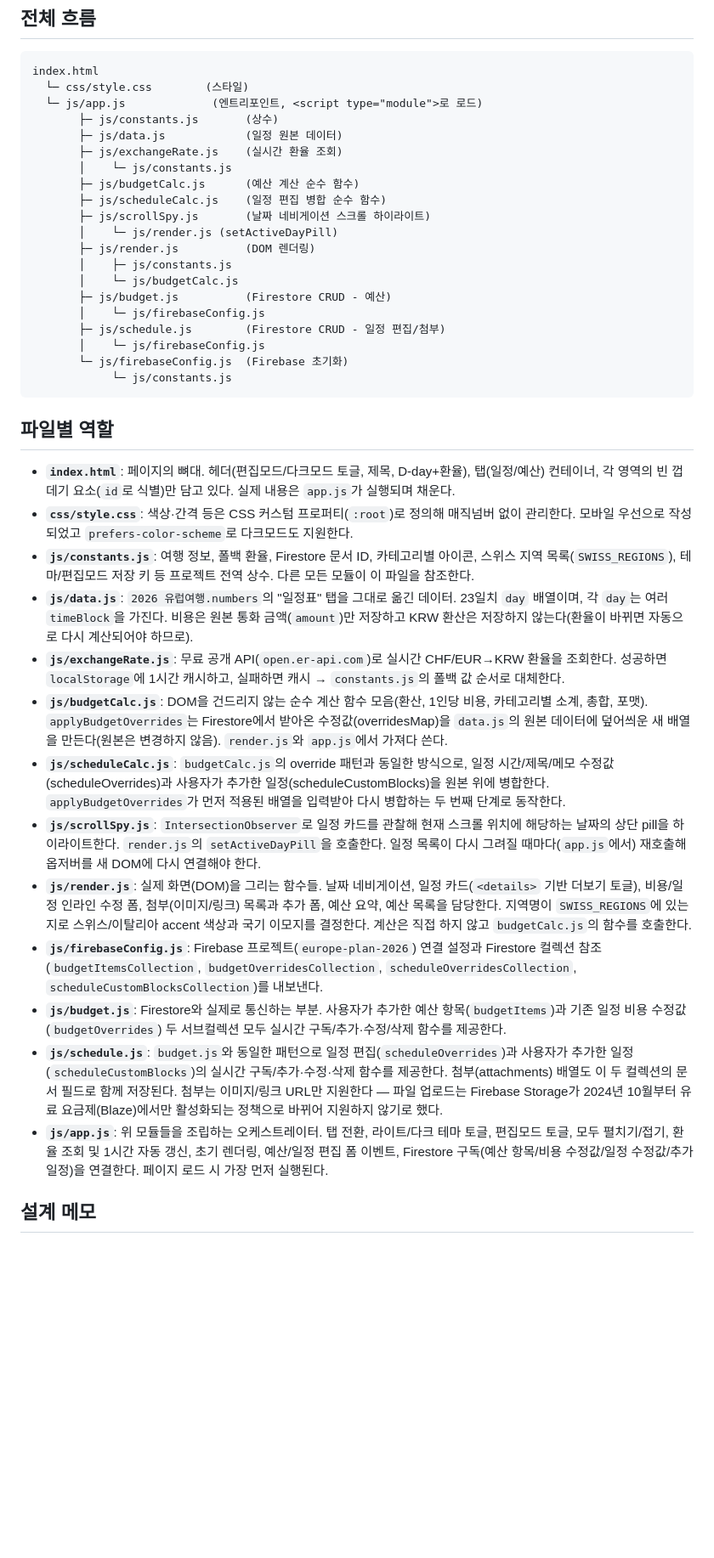
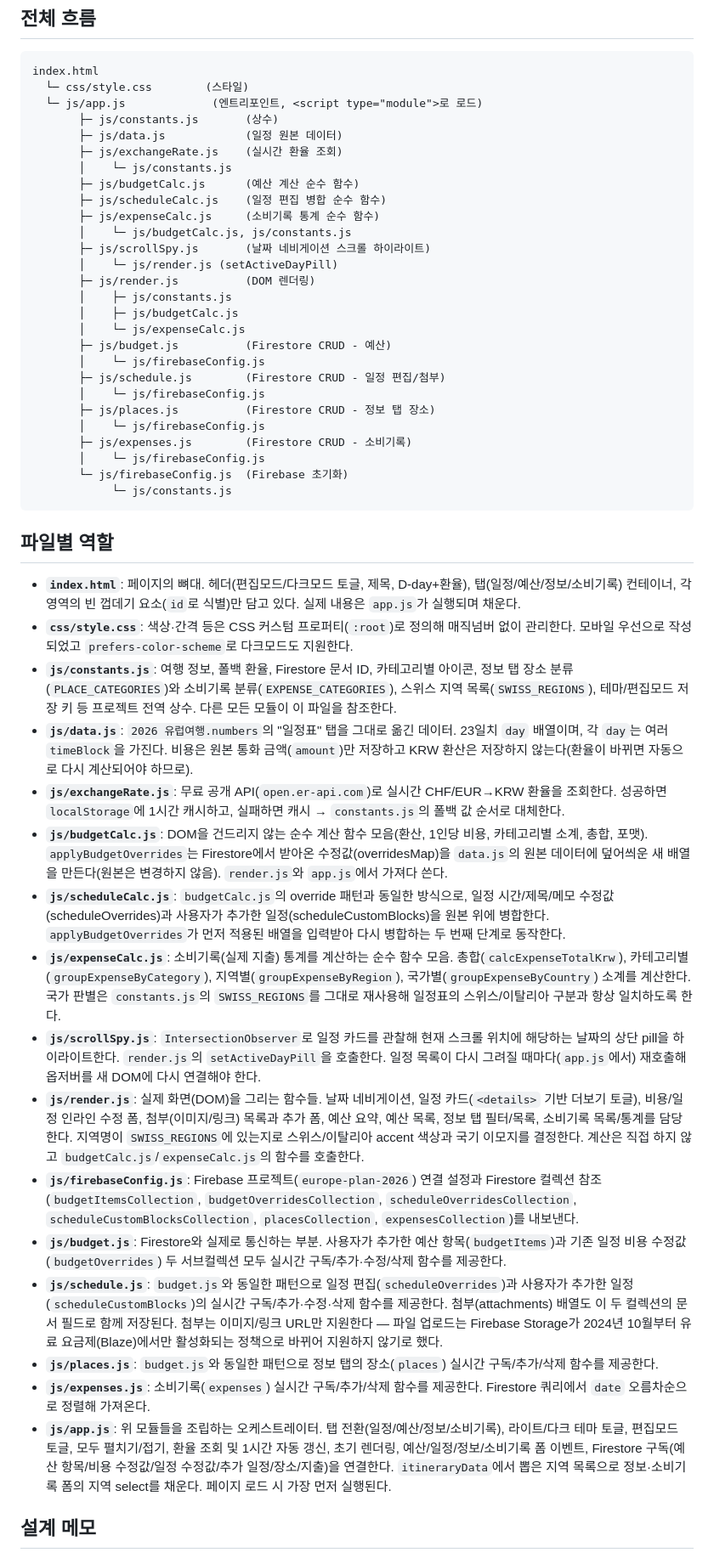
Before and after one commit to eunjii-kim/europe-plan-2026, a Markdown page: EXPLAIN.md, the part around one of its changes. Shown at 85% size. Drawn GitHub-style; blank space fills up the shorter version.

```diff
--- a/EXPLAIN.md
+++ b/EXPLAIN.md
@@ -14,14 +14,21 @@ index.html
        │    └─ js/constants.js
        ├─ js/budgetCalc.js      (예산 계산 순수 함수)
        ├─ js/scheduleCalc.js    (일정 편집 병합 순수 함수)
+       ├─ js/expenseCalc.js     (소비기록 통계 순수 함수)
+       │    └─ js/budgetCalc.js, js/constants.js
        ├─ js/scrollSpy.js       (날짜 네비게이션 스크롤 하이라이트)
        │    └─ js/render.js (setActiveDayPill)
        ├─ js/render.js          (DOM 렌더링)
        │    ├─ js/constants.js
-       │    └─ js/budgetCalc.js
+       │    ├─ js/budgetCalc.js
+       │    └─ js/expenseCalc.js
        ├─ js/budget.js          (Firestore CRUD - 예산)
        │    └─ js/firebaseConfig.js
        ├─ js/schedule.js        (Firestore CRUD - 일정 편집/첨부)
+       │    └─ js/firebaseConfig.js
+       ├─ js/places.js          (Firestore CRUD - 정보 탭 장소)
+       │    └─ js/firebaseConfig.js
+       ├─ js/expenses.js        (Firestore CRUD - 소비기록)
        │    └─ js/firebaseConfig.js
        └─ js/firebaseConfig.js  (Firebase 초기화)
             └─ js/constants.js
@@ -29,19 +36,22 @@ index.html
 
 ## 파일별 역할
 
-- **`index.html`**: 페이지의 뼈대. 헤더(편집모드/다크모드 토글, 제목, D-day+환율), 탭(일정/예산) 컨테이너, 각 영역의 빈 껍데기 요소(`id`로 식별)만 담고 있다. 실제 내용은 `app.js`가 실행되며 채운다.
+- **`index.html`**: 페이지의 뼈대. 헤더(편집모드/다크모드 토글, 제목, D-day+환율), 탭(일정/예산/정보/소비기록) 컨테이너, 각 영역의 빈 껍데기 요소(`id`로 식별)만 담고 있다. 실제 내용은 `app.js`가 실행되며 채운다.
 - **`css/style.css`**: 색상·간격 등은 CSS 커스텀 프로퍼티(`:root`)로 정의해 매직넘버 없이 관리한다. 모바일 우선으로 작성되었고 `prefers-color-scheme`로 다크모드도 지원한다.
-- **`js/constants.js`**: 여행 정보, 폴백 환율, Firestore 문서 ID, 카테고리별 아이콘, 스위스 지역 목록(`SWISS_REGIONS`), 테마/편집모드 저장 키 등 프로젝트 전역 상수. 다른 모든 모듈이 이 파일을 참조한다.
+- **`js/constants.js`**: 여행 정보, 폴백 환율, Firestore 문서 ID, 카테고리별 아이콘, 정보 탭 장소 분류(`PLACE_CATEGORIES`)와 소비기록 분류(`EXPENSE_CATEGORIES`), 스위스 지역 목록(`SWISS_REGIONS`), 테마/편집모드 저장 키 등 프로젝트 전역 상수. 다른 모든 모듈이 이 파일을 참조한다.
 - **`js/data.js`**: `2026 유럽여행.numbers`의 "일정표" 탭을 그대로 옮긴 데이터. 23일치 `day` 배열이며, 각 `day`는 여러 `timeBlock`을 가진다. 비용은 원본 통화 금액(`amount`)만 저장하고 KRW 환산은 저장하지 않는다(환율이 바뀌면 자동으로 다시 계산되어야 하므로).
 - **`js/exchangeRate.js`**: 무료 공개 API(`open.er-api.com`)로 실시간 CHF/EUR→KRW 환율을 조회한다. 성공하면 `localStorage`에 1시간 캐시하고, 실패하면 캐시 → `constants.js`의 폴백 값 순서로 대체한다.
 - **`js/budgetCalc.js`**: DOM을 건드리지 않는 순수 계산 함수 모음(환산, 1인당 비용, 카테고리별 소계, 총합, 포맷). `applyBudgetOverrides`는 Firestore에서 받아온 수정값(overridesMap)을 `data.js`의 원본 데이터에 덮어씌운 새 배열을 만든다(원본은 변경하지 않음). `render.js`와 `app.js`에서 가져다 쓴다.
 - **`js/scheduleCalc.js`**: `budgetCalc.js`의 override 패턴과 동일한 방식으로, 일정 시간/제목/메모 수정값(scheduleOverrides)과 사용자가 추가한 일정(scheduleCustomBlocks)을 원본 위에 병합한다. `applyBudgetOverrides`가 먼저 적용된 배열을 입력받아 다시 병합하는 두 번째 단계로 동작한다.
+- **`js/expenseCalc.js`**: 소비기록(실제 지출) 통계를 계산하는 순수 함수 모음. 총합(`calcExpenseTotalKrw`), 카테고리별(`groupExpenseByCategory`), 지역별(`groupExpenseByRegion`), 국가별(`groupExpenseByCountry`) 소계를 계산한다. 국가 판별은 `constants.js`의 `SWISS_REGIONS`를 그대로 재사용해 일정표의 스위스/이탈리아 구분과 항상 일치하도록 한다.
 - **`js/scrollSpy.js`**: `IntersectionObserver`로 일정 카드를 관찰해 현재 스크롤 위치에 해당하는 날짜의 상단 pill을 하이라이트한다. `render.js`의 `setActiveDayPill`을 호출한다. 일정 목록이 다시 그려질 때마다(`app.js`에서) 재호출해 옵저버를 새 DOM에 다시 연결해야 한다.
-- **`js/render.js`**: 실제 화면(DOM)을 그리는 함수들. 날짜 네비게이션, 일정 카드(`<details>` 기반 더보기 토글), 비용/일정 인라인 수정 폼, 첨부(이미지/링크) 목록과 추가 폼, 예산 요약, 예산 목록을 담당한다. 지역명이 `SWISS_REGIONS`에 있는지로 스위스/이탈리아 accent 색상과 국기 이모지를 결정한다. 계산은 직접 하지 않고 `budgetCalc.js`의 함수를 호출한다.
-- **`js/firebaseConfig.js`**: Firebase 프로젝트(`europe-plan-2026`) 연결 설정과 Firestore 컬렉션 참조(`budgetItemsCollection`, `budgetOverridesCollection`, `scheduleOverridesCollection`, `scheduleCustomBlocksCollection`)를 내보낸다.
+- **`js/render.js`**: 실제 화면(DOM)을 그리는 함수들. 날짜 네비게이션, 일정 카드(`<details>` 기반 더보기 토글), 비용/일정 인라인 수정 폼, 첨부(이미지/링크) 목록과 추가 폼, 예산 요약, 예산 목록, 정보 탭 필터/목록, 소비기록 목록/통계를 담당한다. 지역명이 `SWISS_REGIONS`에 있는지로 스위스/이탈리아 accent 색상과 국기 이모지를 결정한다. 계산은 직접 하지 않고 `budgetCalc.js`/`expenseCalc.js`의 함수를 호출한다.
+- **`js/firebaseConfig.js`**: Firebase 프로젝트(`europe-plan-2026`) 연결 설정과 Firestore 컬렉션 참조(`budgetItemsCollection`, `budgetOverridesCollection`, `scheduleOverridesCollection`, `scheduleCustomBlocksCollection`, `placesCollection`, `expensesCollection`)를 내보낸다.
 - **`js/budget.js`**: Firestore와 실제로 통신하는 부분. 사용자가 추가한 예산 항목(`budgetItems`)과 기존 일정 비용 수정값(`budgetOverrides`) 두 서브컬렉션 모두 실시간 구독/추가·수정/삭제 함수를 제공한다.
 - **`js/schedule.js`**: `budget.js`와 동일한 패턴으로 일정 편집(`scheduleOverrides`)과 사용자가 추가한 일정(`scheduleCustomBlocks`)의 실시간 구독/추가·수정·삭제 함수를 제공한다. 첨부(attachments) 배열도 이 두 컬렉션의 문서 필드로 함께 저장된다. 첨부는 이미지/링크 URL만 지원한다 — 파일 업로드는 Firebase Storage가 2024년 10월부터 유료 요금제(Blaze)에서만 활성화되는 정책으로 바뀌어 지원하지 않기로 했다.
-- **`js/app.js`**: 위 모듈들을 조립하는 오케스트레이터. 탭 전환, 라이트/다크 테마 토글, 편집모드 토글, 모두 펼치기/접기, 환율 조회 및 1시간 자동 갱신, 초기 렌더링, 예산/일정 편집 폼 이벤트, Firestore 구독(예산 항목/비용 수정값/일정 수정값/추가 일정)을 연결한다. 페이지 로드 시 가장 먼저 실행된다.
+- **`js/places.js`**: `budget.js`와 동일한 패턴으로 정보 탭의 장소(`places`) 실시간 구독/추가/삭제 함수를 제공한다.
+- **`js/expenses.js`**: 소비기록(`expenses`) 실시간 구독/추가/삭제 함수를 제공한다. Firestore 쿼리에서 `date` 오름차순으로 정렬해 가져온다.
+- **`js/app.js`**: 위 모듈들을 조립하는 오케스트레이터. 탭 전환(일정/예산/정보/소비기록), 라이트/다크 테마 토글, 편집모드 토글, 모두 펼치기/접기, 환율 조회 및 1시간 자동 갱신, 초기 렌더링, 예산/일정/정보/소비기록 폼 이벤트, Firestore 구독(예산 항목/비용 수정값/일정 수정값/추가 일정/장소/지출)을 연결한다. `itineraryData`에서 뽑은 지역 목록으로 정보·소비기록 폼의 지역 select를 채운다. 페이지 로드 시 가장 먼저 실행된다.
 
 ## 설계 메모
 
```
Also changed, not shown: other parts of EXPLAIN.md (+1 -0 lines), README.md (+34 -1 lines).
